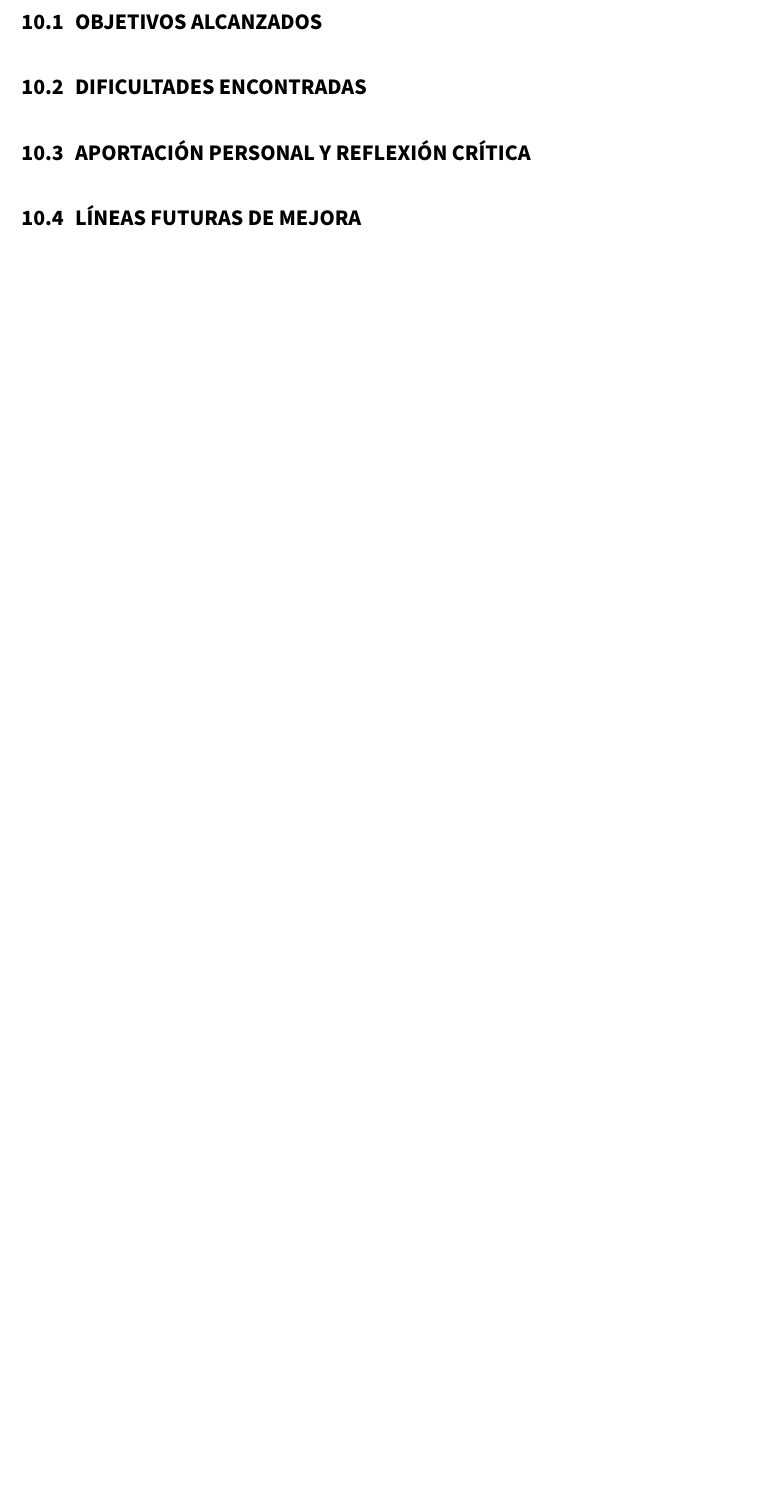
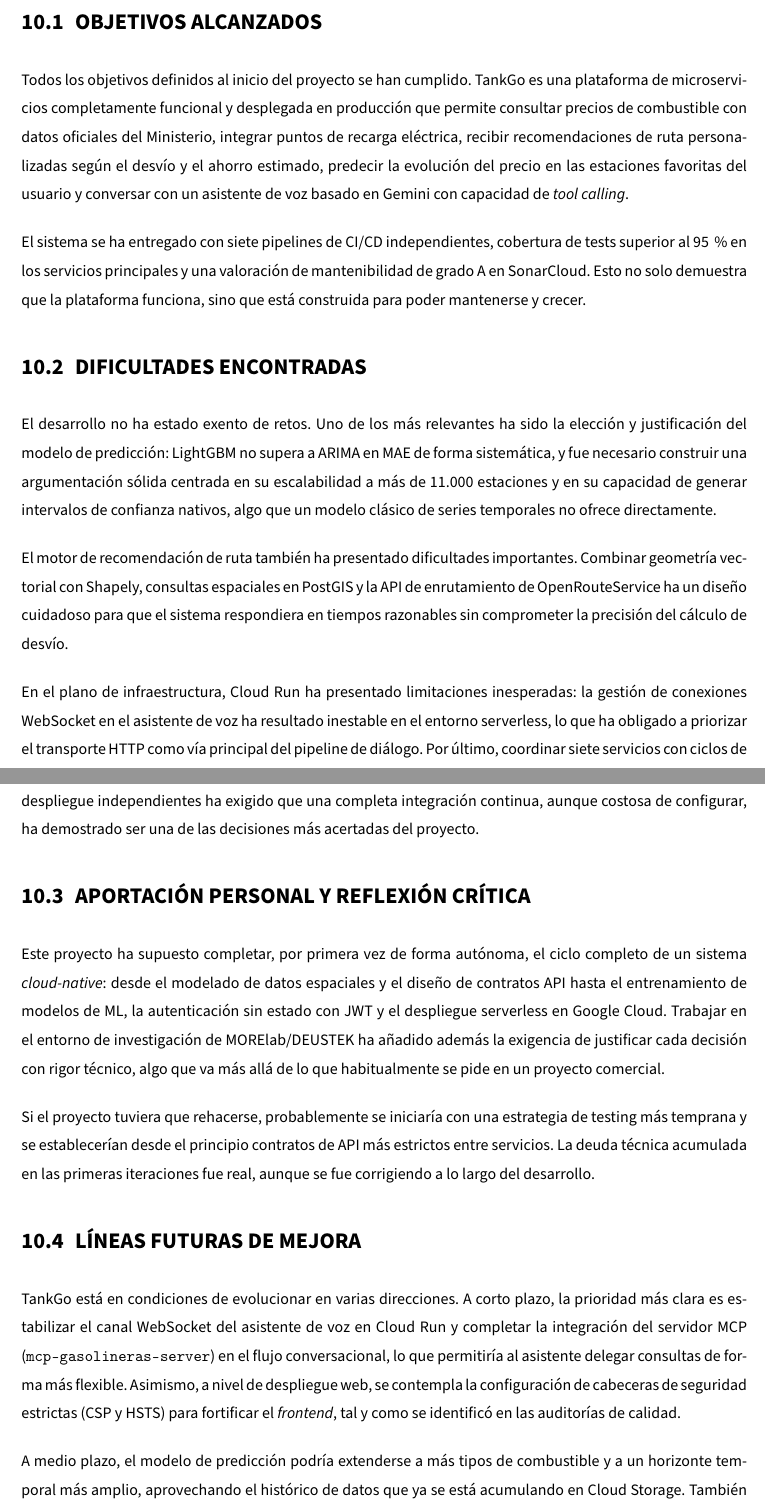
Before and after one commit to ikeralvis/Memoria_PFG, a LaTeX document (main.tex, which reads capitulos/capitulo10.tex): part of page 100 of 112 before the commit and two parts of pages 100 and 101 of 113 after it, the two joined at a grey line, cut so that both start at the same text, the shorter picture padded with empty space. Compiled offline with pdfLaTeX; a LaTeX package or settings file that is missing is left out.

Commit message:
feat: Revise conclusions chapter with detailed project evaluation and future directions

```diff
--- a/capitulos/capitulo10.tex
+++ b/capitulos/capitulo10.tex
@@ -3,4 +8,52 @@
 \section{Objetivos alcanzados}
+\label{sec:objetivos-alcanzados}
+
+Todos los objetivos definidos al inicio del proyecto se han cumplido. TankGo es una plataforma de microservicios completamente funcional y
+desplegada en producción que permite consultar precios de combustible con datos oficiales del Ministerio, integrar puntos de recarga eléctrica,
+recibir recomendaciones de ruta personalizadas según el desvío y el ahorro estimado, predecir la evolución del precio en las estaciones favoritas
+del usuario y conversar con un asistente de voz basado en Gemini con capacidad de \textit{tool calling}.
+
+El sistema se ha entregado con siete pipelines de CI/CD independientes, cobertura de tests superior al 95\,\% en los servicios principales y una
+valoración de mantenibilidad de grado~A en SonarCloud. Esto no solo demuestra que la plataforma funciona, sino que está construida para poder
+mantenerse y crecer.
+
+% ─────────────────────────────────────────────
 \section{Dificultades encontradas}
+\label{sec:dificultades}
+
+El desarrollo no ha estado exento de retos. Uno de los más relevantes ha sido la elección y justificación del modelo de predicción: LightGBM no supera a
+ARIMA en MAE de forma sistemática, y fue necesario construir una argumentación sólida centrada en su escalabilidad a más de 11.000 estaciones y en
+su capacidad de generar intervalos de confianza nativos, algo que un modelo clásico de series temporales no ofrece directamente.
+
+El motor de recomendación de ruta también ha presentado dificultades importantes. Combinar geometría vectorial con Shapely, consultas espaciales en PostGIS
+y la API de enrutamiento de OpenRouteService ha  un diseño cuidadoso para que el sistema respondiera en tiempos razonables sin comprometer la
+precisión del cálculo de desvío.
+
+En el plano de infraestructura, Cloud Run ha presentado limitaciones inesperadas: la gestión de conexiones WebSocket en el asistente de voz ha resultado inestable
+en el entorno serverless, lo que ha obligado a priorizar el transporte HTTP como vía principal del pipeline de diálogo. Por último, coordinar siete servicios
+con ciclos de despliegue independientes ha exigido que una completa integración continua, aunque costosa de configurar, ha demostrado ser una de
+las decisiones más acertadas del proyecto.
+
+% ─────────────────────────────────────────────
 \section{Aportación personal y reflexión crítica}
+\label{sec:aportacion-personal}
+
+Este proyecto ha supuesto completar, por primera vez de forma autónoma, el ciclo completo de un sistema \textit{cloud-native}: desde el modelado de
+datos espaciales y el diseño de contratos API hasta el entrenamiento de modelos de ML, la autenticación sin estado con JWT y el despliegue serverless
+en Google Cloud. Trabajar en el entorno de investigación de MORElab/DEUSTEK ha añadido además la exigencia de justificar cada decisión con rigor técnico,
+algo que va más allá de lo que habitualmente se pide en un proyecto comercial.
+
+Si el proyecto tuviera que rehacerse, probablemente se iniciaría con una estrategia de testing más temprana y se establecerían desde el principio
+contratos de API más estrictos entre servicios. La deuda técnica acumulada en las primeras iteraciones fue real, aunque se fue corrigiendo a lo largo del desarrollo.
+
+% ─────────────────────────────────────────────
 \section{Líneas futuras de mejora}
+\label{sec:lineas-futuras}
+
+TankGo está en condiciones de evolucionar en varias direcciones. A corto plazo, la prioridad más clara es estabilizar el canal WebSocket del
+asistente de voz en Cloud Run y completar la integración del servidor MCP (\texttt{mcp-gasolineras-server}) en el flujo conversacional, lo que
+permitiría al asistente delegar consultas de forma más flexible. Asimismo, a nivel de despliegue web, se contempla la configuración de cabeceras de
+seguridad estrictas (CSP y HSTS) para fortificar el \textit{frontend}, tal y como se identificó en las auditorías de calidad.
+
+A medio plazo, el modelo de predicción podría extenderse a más tipos de combustible y a un horizonte temporal más amplio, aprovechando el histórico
+de datos que ya se está acumulando en Cloud Storage. También sería valioso incorporar la variación del precio del Brent como \textit{feature} en
```
Also changed, not shown: capitulos/capitulo10.tex (11 more changed lines).
